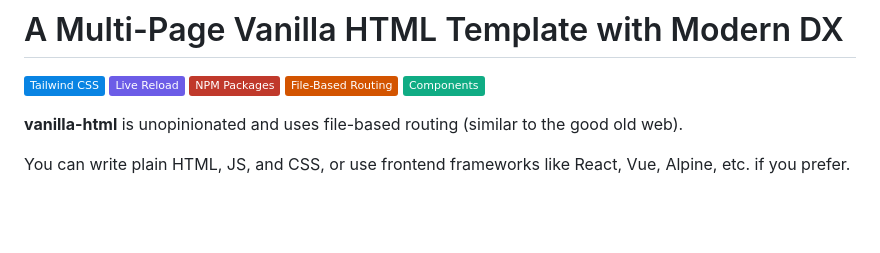
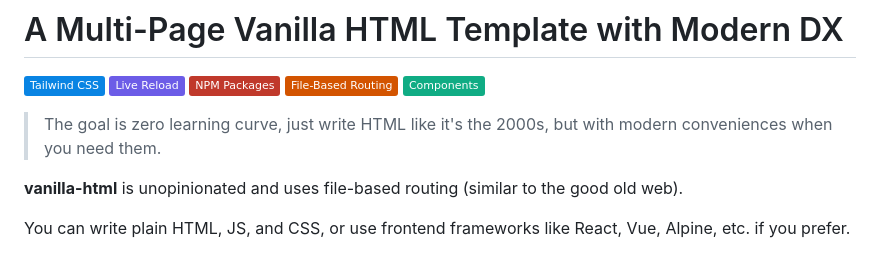
Before and after one commit to ducbao414/vanilla-html, a Markdown page: README.md, the part around the change. GitHub-like rendering; badges without logos; blank space fills up the shorter version.

```diff
--- a/README.md
+++ b/README.md
@@ -4,6 +4,8 @@
 ![NPM Packages](https://img.shields.io/badge/NPM%20Packages-c0392b?style=flat)
 ![File-Based Routing](https://img.shields.io/badge/File--Based%20Routing-d35400?style=flat)
 ![Components](https://img.shields.io/badge/Components-10ac84?style=flat)
+
+> The goal is zero learning curve, just write HTML like it's the 2000s, but with modern conveniences when you need them.
 
 **vanilla-html** is unopinionated and uses file-based routing (similar to the good old web).
 
```
